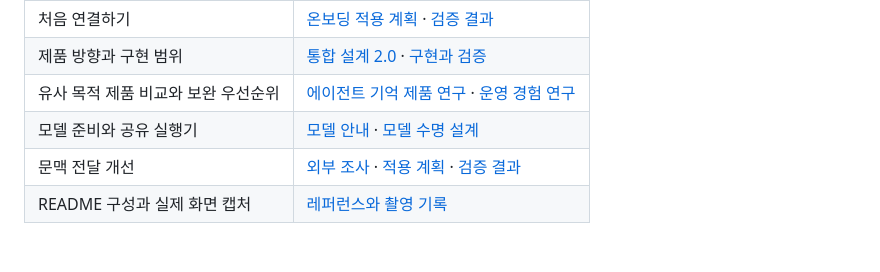
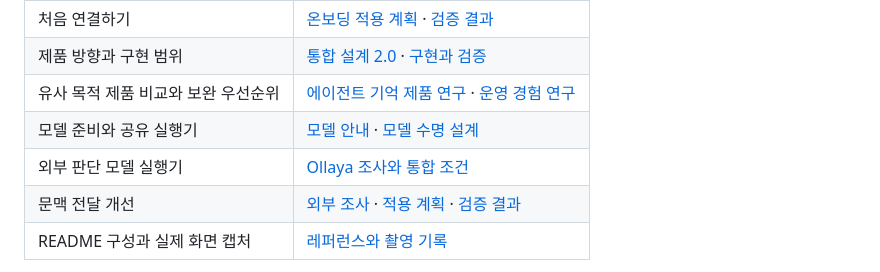
Before and after one commit to tttaliesin/jev-context, a Markdown page: README.md, the part around the change. Drawn GitHub-style; blank space fills up the shorter version.

```diff
--- a/README.md
+++ b/README.md
@@ -183,6 +183,7 @@ Ruff lint·format 검사와 pytest를 순서대로 실행하고 첫 실패의
 | 제품 방향과 구현 범위 | [통합 설계 2.0](docs/design/unified-design.md) · [구현과 검증](docs/implementation-v2.md) |
 | 유사 목적 제품 비교와 보완 우선순위 | [에이전트 기억 제품 연구](docs/agent-memory-competitive-research.md) · [운영 경험 연구](docs/desktop-operations-research.md) |
 | 모델 준비와 공유 실행기 | [모델 안내](docs/models.md) · [모델 수명 설계](docs/model-lifecycle-design.md) |
+| 외부 판단 모델 실행기 | [Ollaya 조사와 통합 조건](docs/ollaya-research.md) |
 | 문맥 전달 개선 | [외부 조사](docs/context-efficiency-research.md) · [적용 계획](docs/context-efficiency-implementation-plan.md) · [검증 결과](docs/context-efficiency-results.md) |
 | README 구성과 실제 화면 캡처 | [레퍼런스와 촬영 기록](docs/readme-design-references.md) |
 
```
Also changed, not shown: README.en.md (+1 -0 lines), docs/ollaya-research.md (added, +61 -0 lines).
